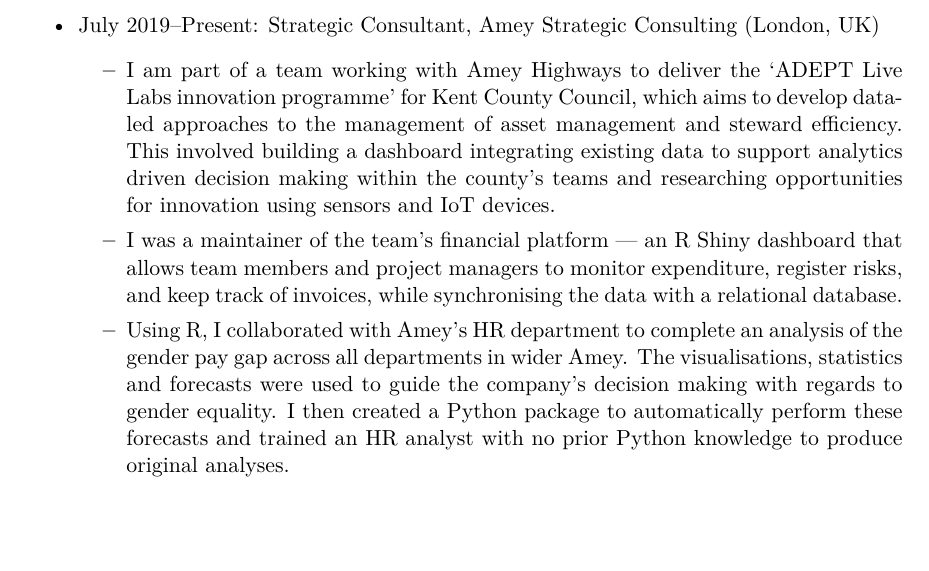
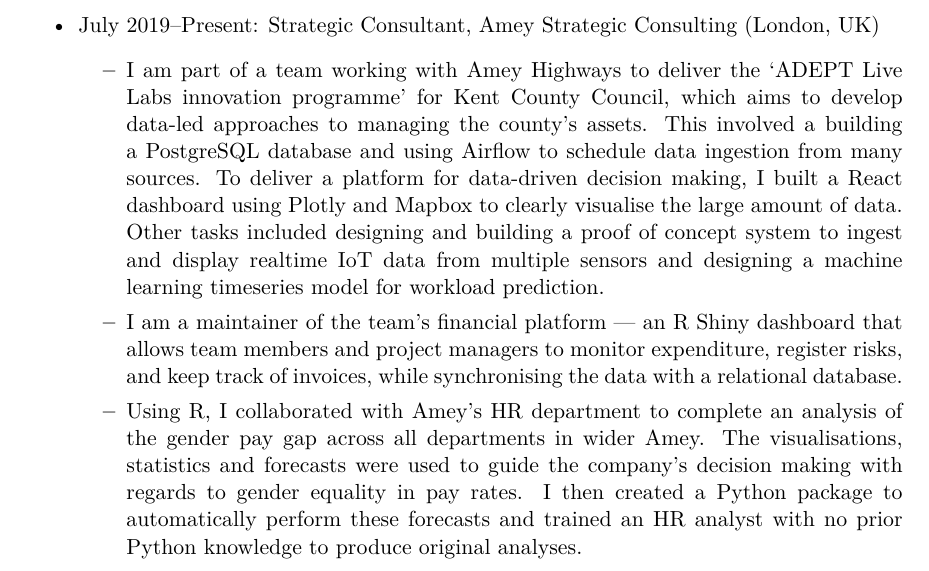
Before and after one commit to Hasnep/cv, a LaTeX CV (cv-johannes-smit.tex): part of page 1 of 2, cut so that both start at the same text, the shorter picture padded with empty space. Compiled offline with XeLaTeX.

Commit message:
Add detail about project

```diff
--- a/cv-johannes-smit.tex
+++ b/cv-johannes-smit.tex
@@ -57,12 +57,13 @@
 \begin{itemize}
 	\item July 2019--Present: Strategic Consultant, Amey Strategic Consulting (London, UK)
 	\begin{itemize}
-		\item I am part of a team working with Amey Highways to deliver the \enquote{ADEPT Live Labs innovation programme} for Kent County Council, which aims to develop data-led approaches to the management of asset management and steward efficiency.
-		This involved building a dashboard integrating existing data to support analytics driven decision making within the county's teams and researching opportunities for innovation using sensors and IoT devices.
-		% Mention prediction model and heatmap visualisation and homepage
-		\item I was a maintainer of the team's financial platform --- an R Shiny dashboard that allows team members and project managers to monitor expenditure, register risks, and keep track of invoices, while synchronising the data with a relational database.
+		\item I am part of a team working with Amey Highways to deliver the \enquote{ADEPT Live Labs innovation programme} for Kent County Council, which aims to develop data-led approaches to managing the county's assets.
+		This involved a building a PostgreSQL database and using Airflow to schedule data ingestion from many sources.
+		To deliver a platform for data-driven decision making, I built a React dashboard using Plotly and Mapbox to clearly visualise the large amount of data.
+		Other tasks included designing and building a proof of concept system to ingest and display realtime IoT data from multiple sensors and designing a machine learning timeseries model for workload prediction.
+		\item I am a maintainer of the team's financial platform --- an R Shiny dashboard that allows team members and project managers to monitor expenditure, register risks, and keep track of invoices, while synchronising the data with a relational database.
 		\item Using R, I collaborated with Amey's HR department to complete an analysis of the gender pay gap across all departments in wider Amey.
-		The visualisations, statistics and forecasts were used to guide the company's decision making with regards to gender equality.
+		The visualisations, statistics and forecasts were used to guide the company's decision making with regards to gender equality in pay rates.
 		I then created a Python package to automatically perform these forecasts and trained an HR analyst with no prior Python knowledge to produce original analyses.
 		\item I completed a focused two week analytics sprint on the maintenance contract fulfilled by Amey Highways for Staffordshire County Council.
 		I collected user-stories and datasets from both the Amey and Staffordshire teams about the processes used and delivered a presentation of data visualisations, highlighting key successes and opportunities.
```
